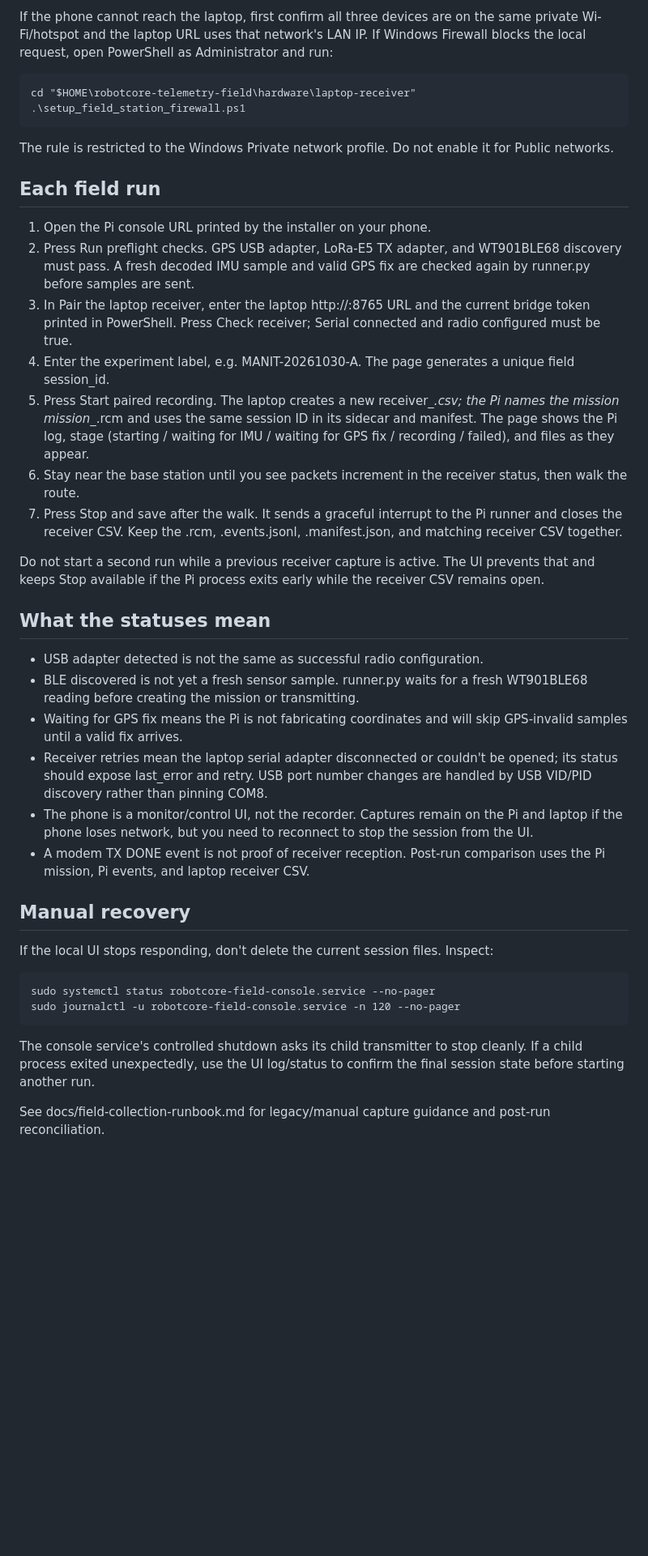
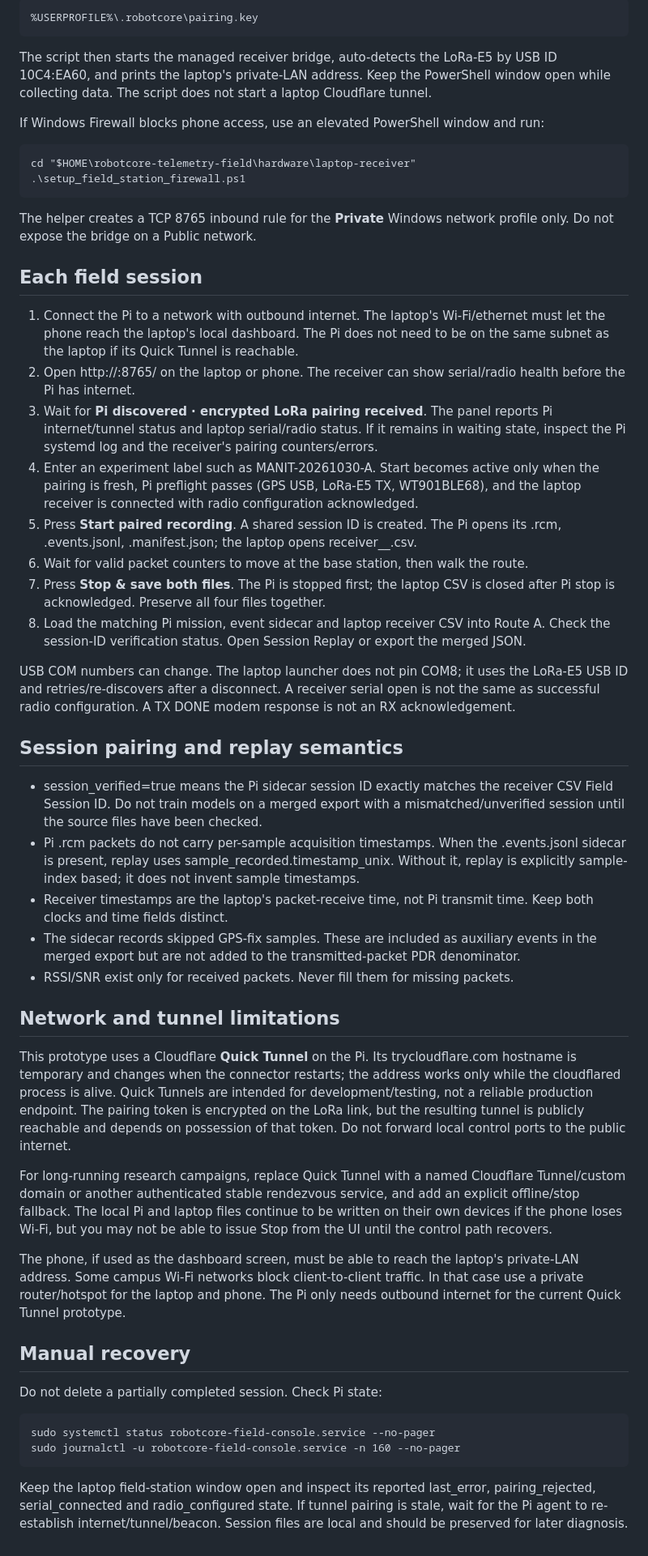
Before and after one commit to lalitkumar790/robotcore-telemetry, a Markdown page: docs/local-field-console.md, the part around one of its changes. Shown at 81% size. Drawn GitHub-style; blank space fills up the shorter version.

Commit message:
Document automatic encrypted LoRa pairing and replay workflow

```diff
--- a/docs/local-field-console.md
+++ b/docs/local-field-console.md
@@ -43,39 +53,49 @@ This one-click launcher detects the LoRa-E5 adapter by USB ID 10C4:EA60, starts
 
-If the phone cannot reach the laptop, first confirm all three devices are on the same private Wi-Fi/hotspot and the laptop URL uses that network's LAN IP. If Windows Firewall blocks the local request, open PowerShell as Administrator and run:
+    %USERPROFILE%\.robotcore\pairing.key
+
+The script then starts the managed receiver bridge, auto-detects the LoRa-E5 by USB ID 10C4:EA60, and prints the laptop's private-LAN address. Keep the PowerShell window open while collecting data. The script does not start a laptop Cloudflare tunnel.
+
+If Windows Firewall blocks phone access, use an elevated PowerShell window and run:
 
     cd "$HOME\robotcore-telemetry-field\hardware\laptop-receiver"
     .\setup_field_station_firewall.ps1
 
-The rule is restricted to the Windows Private network profile. Do not enable it for Public networks.
+The helper creates a TCP 8765 inbound rule for the **Private** Windows network profile only. Do not expose the bridge on a Public network.
 
-## Each field run
+## Each field session
 
-1. Open the Pi console URL printed by the installer on your phone.
-2. Press Run preflight checks. GPS USB adapter, LoRa-E5 TX adapter, and WT901BLE68 discovery must pass. A fresh decoded IMU sample and valid GPS fix are checked again by runner.py before samples are sent.
-3. In Pair the laptop receiver, enter the laptop http://<laptop-LAN-IP>:8765 URL and the current bridge token printed in PowerShell. Press Check receiver; Serial connected and radio configured must be true.
-4. Enter the experiment label, e.g. MANIT-20261030-A. The page generates a unique field session_id.
-5. Press Start paired recording. The laptop creates a new receiver_<experiment>_<session>.csv; the Pi names the mission mission_<timestamp>_<session>.rcm and uses the same session ID in its sidecar and manifest. The page shows the Pi log, stage (starting / waiting for IMU / waiting for GPS fix / recording / failed), and files as they appear.
-6. Stay near the base station until you see packets increment in the receiver status, then walk the route.
-7. Press Stop and save after the walk. It sends a graceful interrupt to the Pi runner and closes the receiver CSV. Keep the .rcm, .events.jsonl, .manifest.json, and matching receiver CSV together.
+1. Connect the Pi to a network with outbound internet. The laptop's Wi-Fi/ethernet must let the phone reach the laptop's local dashboard. The Pi does not need to be on the same subnet as the laptop if its Quick Tunnel is reachable.
+2. Open http://<laptop-ip>:8765/ on the laptop or phone. The receiver can show serial/radio health before the Pi has internet.
+3. Wait for **Pi discovered · encrypted LoRa pairing received**. The panel reports Pi internet/tunnel status and laptop serial/radio status. If it remains in waiting state, inspect the Pi systemd log and the receiver's pairing counters/errors.
+4. Enter an experiment label such as MANIT-20261030-A. Start becomes active only when the pairing is fresh, Pi preflight passes (GPS USB, LoRa-E5 TX, WT901BLE68), and the laptop receiver is connected with radio configuration acknowledged.
+5. Press **Start paired recording**. A shared session ID is created. The Pi opens its .rcm, .events.jsonl, .manifest.json; the laptop opens receiver_<experiment>_<session>.csv.
+6. Wait for valid packet counters to move at the base station, then walk the route.
+7. Press **Stop & save both files**. The Pi is stopped first; the laptop CSV is closed after Pi stop is acknowledged. Preserve all four files together.
+8. Load the matching Pi mission, event sidecar and laptop receiver CSV into Route A. Check the session-ID verification status. Open Session Replay or export the merged JSON.
 
-Do not start a second run while a previous receiver capture is active. The UI prevents that and keeps Stop available if the Pi process exits early while the receiver CSV remains open.
+USB COM numbers can change. The laptop launcher does not pin COM8; it uses the LoRa-E5 USB ID and retries/re-discovers after a disconnect. A receiver serial open is not the same as successful radio configuration. A TX DONE modem response is not an RX acknowledgement.
 
-## What the statuses mean
+## Session pairing and replay semantics
 
-- USB adapter detected is not the same as successful radio configuration.
-- BLE discovered is not yet a fresh sensor sample. runner.py waits for a fresh WT901BLE68 reading before creating the mission or transmitting.
-- Waiting for GPS fix means the Pi is not fabricating coordinates and will skip GPS-invalid samples until a valid fix arrives.
-- Receiver retries mean the laptop serial adapter disconnected or couldn't be opened; its status should expose last_error and retry. USB port number changes are handled by USB VID/PID discovery rather than pinning COM8.
-- The phone is a monitor/control UI, not the recorder. Captures remain on the Pi and laptop if the phone loses network, but you need to reconnect to stop the session from the UI.
-- A modem TX DONE event is not proof of receiver reception. Post-run comparison uses the Pi mission, Pi events, and laptop receiver CSV.
+- session_verified=true means the Pi sidecar session ID exactly matches the receiver CSV Field Session ID. Do not train models on a merged export with a mismatched/unverified session until the source files have been checked.
+- Pi .rcm packets do not carry per-sample acquisition timestamps. When the .events.jsonl sidecar is present, replay uses sample_recorded.timestamp_unix. Without it, replay is explicitly sample-index based; it does not invent sample timestamps.
+- Receiver timestamps are the laptop's packet-receive time, not Pi transmit time. Keep both clocks and time fields distinct.
+- The sidecar records skipped GPS-fix samples. These are included as auxiliary events in the merged export but are not added to the transmitted-packet PDR denominator.
+- RSSI/SNR exist only for received packets. Never fill them for missing packets.
+
+## Network and tunnel limitations
+
+This prototype uses a Cloudflare **Quick Tunnel** on the Pi. Its trycloudflare.com hostname is temporary and changes when the connector restarts; the address works only while the cloudflared process is alive. Quick Tunnels are intended for development/testing, not a reliable production endpoint. The pairing token is encrypted on the LoRa link, but the resulting tunnel is publicly reachable and depends on possession of that token. Do not forward local control ports to the public internet.
+
+For long-running research campaigns, replace Quick Tunnel with a named Cloudflare Tunnel/custom domain or another authenticated stable rendezvous service, and add an explicit offline/stop fallback. The local Pi and laptop files continue to be written on their own devices if the phone loses Wi-Fi, but you may not be able to issue Stop from the UI until the control path recovers.
+
+The phone, if used as the dashboard screen, must be able to reach the laptop's private-LAN address. Some campus Wi-Fi networks block client-to-client traffic. In that case use a private router/hotspot for the laptop and phone. The Pi only needs outbound internet for the current Quick Tunnel prototype.
 
 ## Manual recovery
 
-If the local UI stops responding, don't delete the current session files. Inspect:
+Do not delete a partially completed session. Check Pi state:
 
     sudo systemctl status robotcore-field-console.service --no-pager
-    sudo journalctl -u robotcore-field-console.service -n 120 --no-pager
+    sudo journalctl -u robotcore-field-console.service -n 160 --no-pager
 
-The console service's controlled shutdown asks its child transmitter to stop cleanly. If a child process exited unexpectedly, use the UI log/status to confirm the final session state before starting another run.
-
-See docs/field-collection-runbook.md for legacy/manual capture guidance and post-run reconciliation.
+Keep the laptop field-station window open and inspect its reported last_error, pairing_rejected, serial_connected and radio_configured state. If tunnel pairing is stale, wait for the Pi agent to re-establish internet/tunnel/beacon. Session files are local and should be preserved for later diagnosis.
```
Also changed, not shown: other parts of docs/local-field-console.md (+27 -17 lines).
